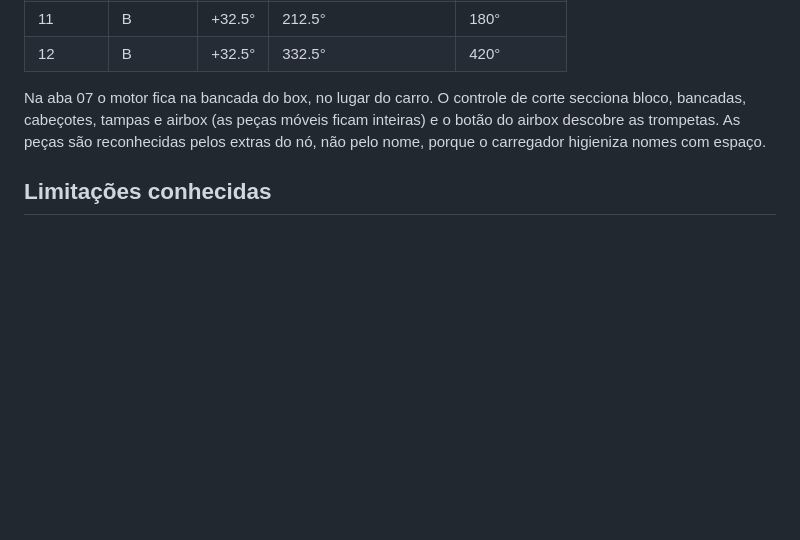
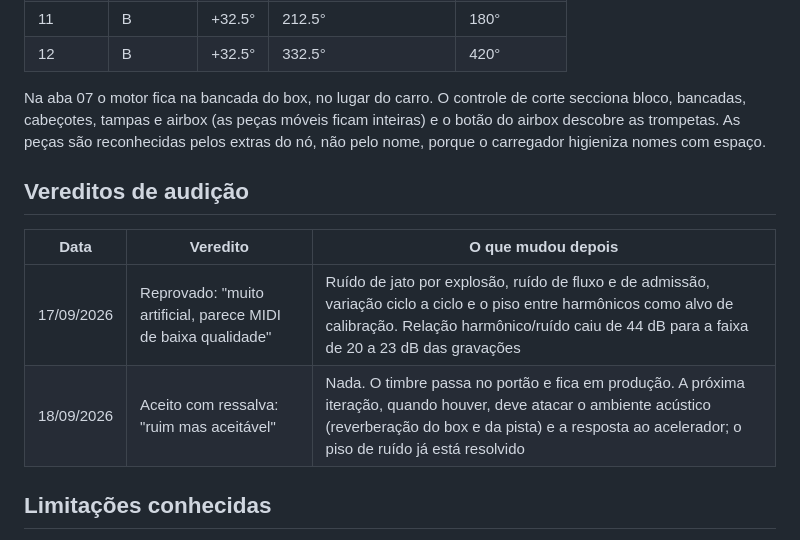
Before and after one commit to igormorais123/INTEIA-laboratorio-3d, a Markdown page: docs/ESTUDIO-SOM.md, the part around the change. GitHub-like rendering; blank space fills up the shorter version.

Commit message:
Registra o veredito da segunda audição do timbre
O dono aceitou com ressalva: "ruim mas aceitável". O timbre deixa de ser
bloqueio e fica em produção como está. A tabela de vereditos guarda o que
mudou entre as duas audições e aponta o eixo de uma eventual terceira:
ambiente acústico e resposta ao acelerador, não mais o piso de ruído.

Co-Authored-By: Claude Opus 5 <noreply@anthropic.com>

Diretoria INTEIA — Helena (decisão) + Efesto (execução autônoma) + Cícero (jurídico) + Diana (comunicação) + Iris (Mirante) + Mel (comercial) + Hermes (interno) + Midas (estratégia) + Oracle (pesquisa).
Claude-Session: https://claude.ai/code/session_01SKLtdnbh1pF7XksA3oLa2n

```diff
--- a/docs/ESTUDIO-SOM.md
+++ b/docs/ESTUDIO-SOM.md
@@ -130,6 +130,13 @@ Na aba 07 o motor fica na bancada do box, no lugar do carro. O controle de corte
 cabeçotes, tampas e airbox (as peças móveis ficam inteiras) e o botão do airbox descobre as trompetas.
 As peças são reconhecidas pelos extras do nó, não pelo nome, porque o carregador higieniza nomes com espaço.
 
+## Vereditos de audição
+
+| Data | Veredito | O que mudou depois |
+| --- | --- | --- |
+| 17/09/2026 | Reprovado: "muito artificial, parece MIDI de baixa qualidade" | Ruído de jato por explosão, ruído de fluxo e de admissão, variação ciclo a ciclo e o piso entre harmônicos como alvo de calibração. Relação harmônico/ruído caiu de 44 dB para a faixa de 20 a 23 dB das gravações |
+| 18/09/2026 | Aceito com ressalva: "ruim mas aceitável" | Nada. O timbre passa no portão e fica em produção. A próxima iteração, quando houver, deve atacar o ambiente acústico (reverberação do box e da pista) e a resposta ao acelerador; o piso de ruído já está resolvido |
+
 ## Limitações conhecidas
 
 - As referências foram gravadas de fora da pista, a dezenas de metros, com público e Doppler. O filtro de estabilidade descarta a maior parte disso, mas a inclinação espectral dos alvos inclui a absorção do ar dessa distância; a compensação aplicada só remove diferenças entre gravações da mesma classe.
```
Also changed, not shown: docs/estudio-som/HANDOFF.md (+1 -1 lines).
